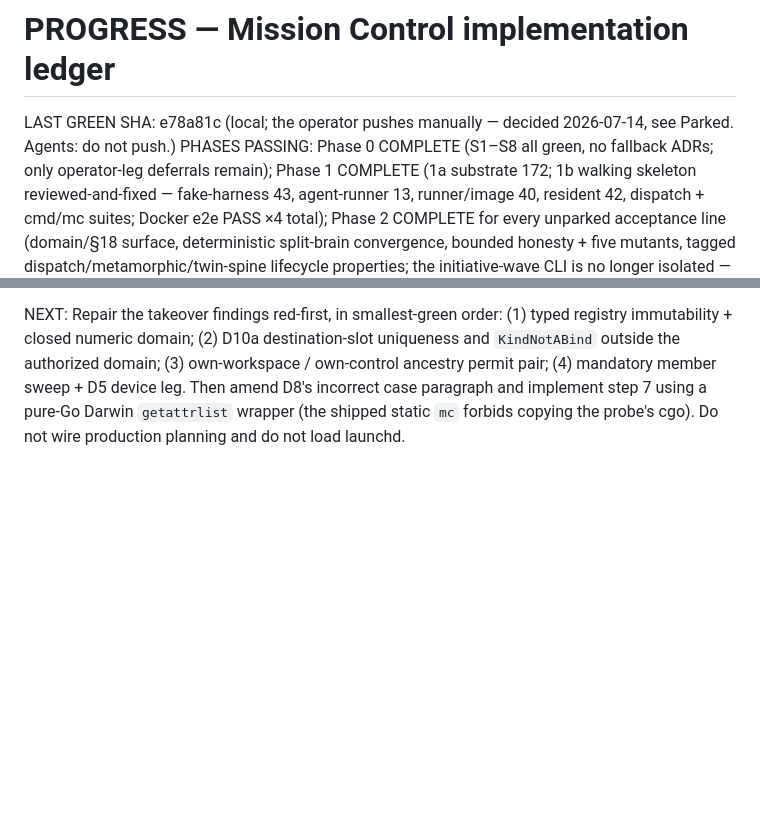
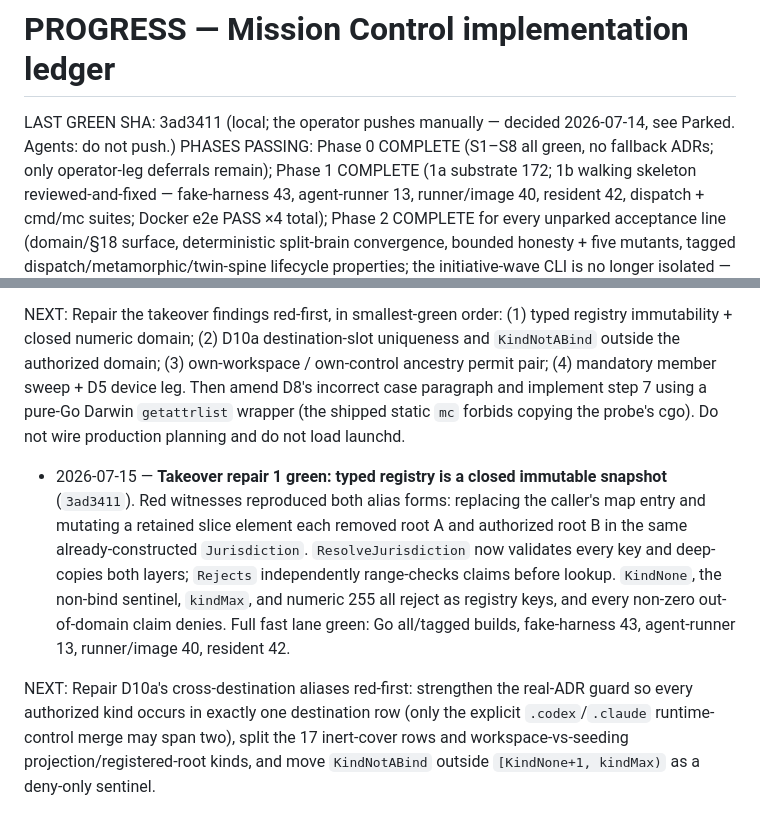
Before and after one commit to vinchenkov/CullingHouse, a Markdown page: PROGRESS.md, 2 parts joined by grey strips. GitHub-like rendering; blank space fills up the shorter version.

Commit message:
Ledger: typed jurisdiction registry repair green

```diff
--- a/PROGRESS.md
+++ b/PROGRESS.md
@@ -1,7 +1,7 @@
 # PROGRESS — Mission Control implementation ledger
 
 <!-- Header block: kept current by every session. -->
-LAST GREEN SHA: e78a81c (local; the operator pushes manually — decided 2026-07-14, see Parked. Agents: do not push.)
+LAST GREEN SHA: 3ad3411 (local; the operator pushes manually — decided 2026-07-14, see Parked. Agents: do not push.)
 PHASES PASSING: Phase 0 COMPLETE (S1–S8 all green, no fallback ADRs; only operator-leg deferrals remain); Phase 1 COMPLETE (1a substrate 172; 1b walking skeleton reviewed-and-fixed — fake-harness 43, agent-runner 13, runner/image 40, resident 42, dispatch + cmd/mc suites; Docker e2e PASS ×4 total); Phase 2 COMPLETE for every unparked acceptance line (domain/§18 surface, deterministic split-brain convergence, bounded honesty + five mutants, tagged dispatch/metamorphic/twin-spine lifecycle properties; the initiative-wave CLI is no longer isolated — ADR-020 landed 2026-07-14 and closed the last Phase 2 acceptance line)
 KNOWN-FAILING: (none)
 FAST SUITE: mc/check.sh (gofmt + vet on the untagged build AND on the nightly/docker_e2e/test_fake_routing tagged builds — they must compile every commit, added 2026-07-14 after a tagged suite rotted invisibly — + go test ./...; includes substrate + promoted dispatch) + runner/fake-harness/check.sh + runner/agent-runner/check.sh + runner/image/check.sh + resident/check.sh. Docker e2e (phase-completion lane): cd mc && mise exec -- go test -tags docker_e2e -timeout 15m ./e2e/...
@@ -1931,3 +1931,19 @@ own-control ancestry permit pair; (4) mandatory member sweep + D5 device leg.
 Then amend D8's incorrect case paragraph and implement step 7 using a pure-Go
 Darwin `getattrlist` wrapper (the shipped static `mc` forbids copying the probe's
 cgo). Do not wire production planning and do not load launchd.
+
+- 2026-07-15 — **Takeover repair 1 green: typed registry is a closed immutable
+  snapshot** (`3ad3411`). Red witnesses reproduced both alias forms: replacing
+  the caller's map entry and mutating a retained slice element each removed root
+  A and authorized root B in the same already-constructed `Jurisdiction`.
+  `ResolveJurisdiction` now validates every key and deep-copies both layers;
+  `Rejects` independently range-checks claims before lookup. `KindNone`, the
+  non-bind sentinel, `kindMax`, and numeric 255 all reject as registry keys, and
+  every non-zero out-of-domain claim denies. Full fast lane green: Go all/tagged
+  builds, fake-harness 43, agent-runner 13, runner/image 40, resident 42.
+
+NEXT: Repair D10a's cross-destination aliases red-first: strengthen the real-ADR
+guard so every authorized kind occurs in exactly one destination row (only the
+explicit `.codex`/`.claude` runtime-control merge may span two), split the 17
+inert-cover rows and workspace-vs-seeding projection/registered-root kinds, and
+move `KindNotABind` outside `[KindNone+1, kindMax)` as a deny-only sentinel.
```
